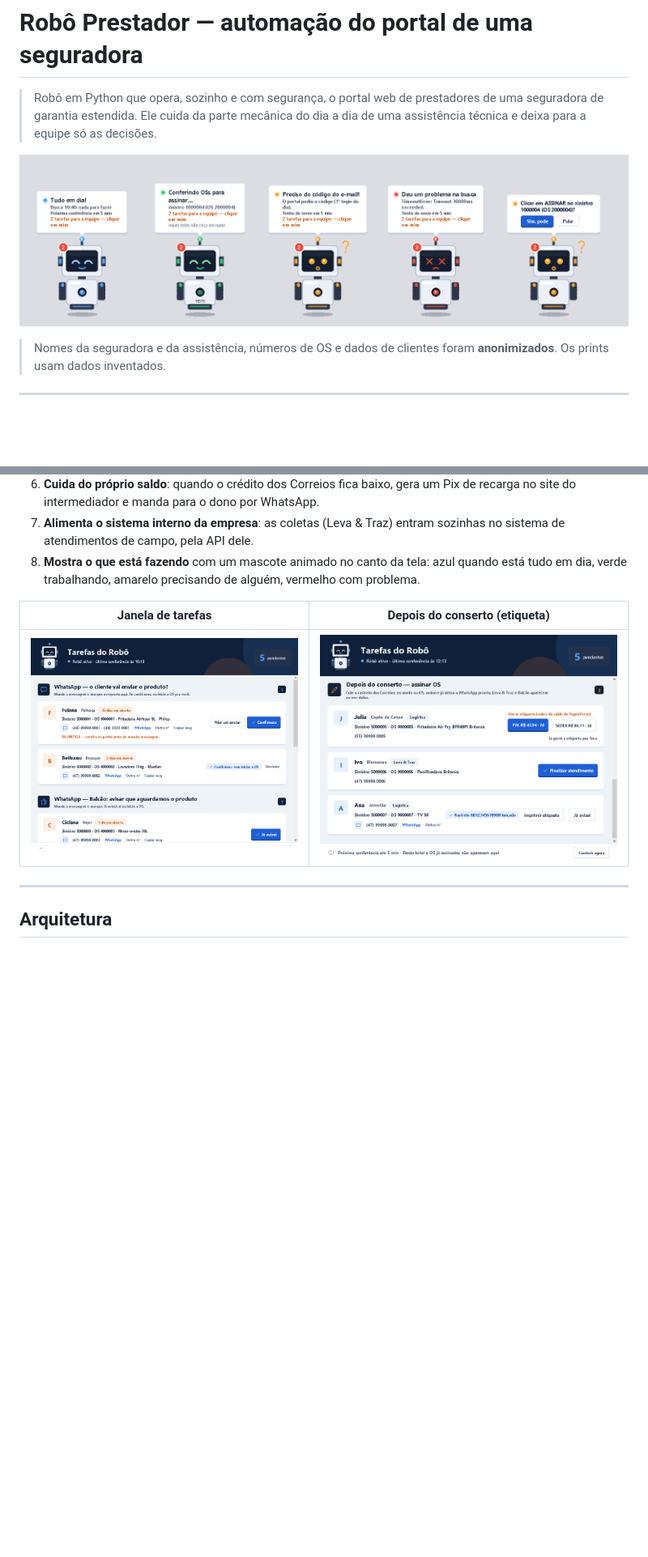
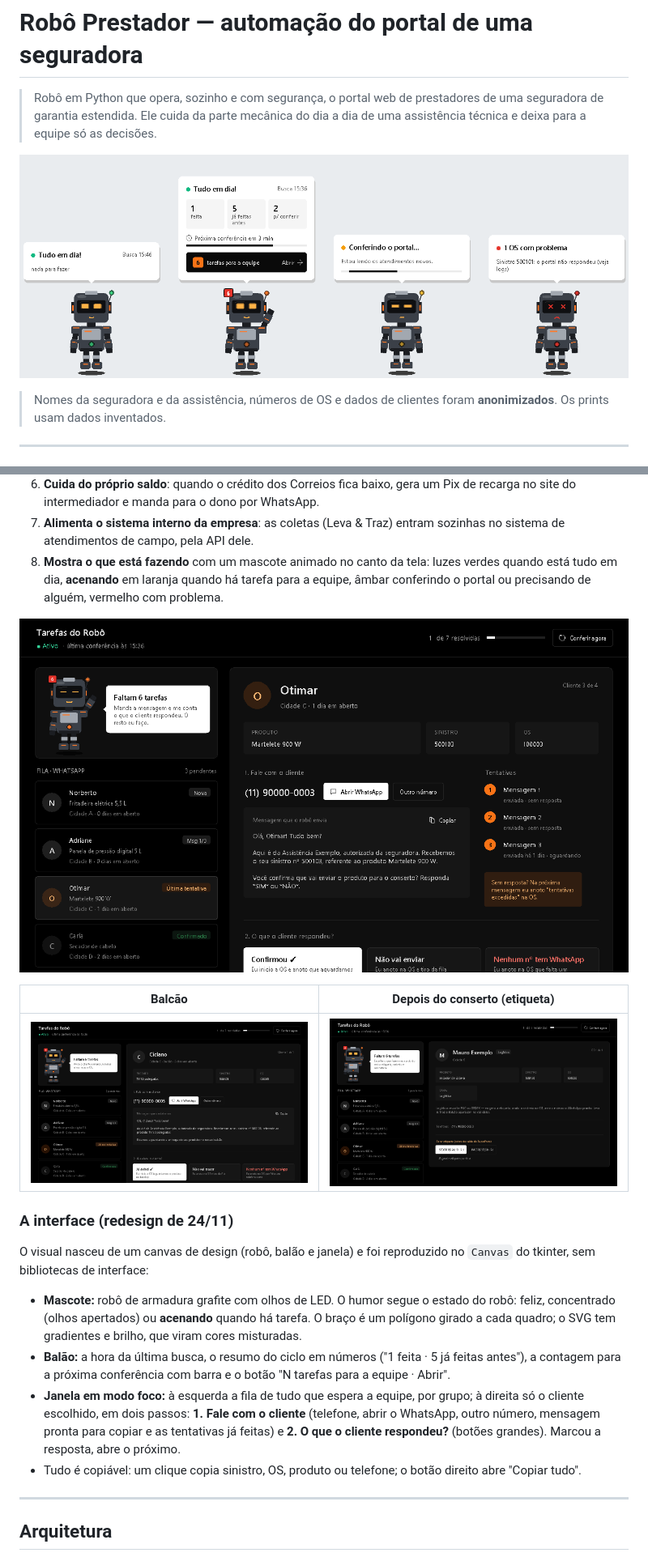
Before and after one commit to sauleromorales/robo-prestador, a Markdown page: README.md, 2 parts joined by grey strips. Shown at 81% size. Rendered like a GitHub page; pictures changed too: docs/img/janela-balcao.png (added), docs/img/janela-pos-conserto.png, docs/img/janela-tarefas.png; blank space fills up the shorter version.

Commit message:
README: interface nova em modo foco e tentativas de contato
- Mascote redesenhado (acena quando há tarefa) e balão com os números do ciclo.
- Janela de tarefas em modo foco: fila à esquerda, cliente em dois passos.
- Fluxos de Logística e Balcão com tentativas excedidas, "nenhum nº tem
  WhatsApp" e "não vai trazer".
- Prints novos com dados inventados.

Co-Authored-By: Claude Opus 5.5 <noreply@anthropic.com>

```diff
--- a/README.md
+++ b/README.md
@@ -41,12 +41,33 @@ Um robô de desktop que:
    recarga no site do intermediador e manda para o dono por WhatsApp.
 7. **Alimenta o sistema interno da empresa**: as coletas (Leva & Traz) entram sozinhas no
    sistema de atendimentos de campo, pela API dele.
-8. **Mostra o que está fazendo** com um mascote animado no canto da tela: azul quando está
-   tudo em dia, verde trabalhando, amarelo precisando de alguém, vermelho com problema.
+8. **Mostra o que está fazendo** com um mascote animado no canto da tela: luzes verdes quando
+   está tudo em dia, **acenando** em laranja quando há tarefa para a equipe, âmbar conferindo
+   o portal ou precisando de alguém, vermelho com problema.
 
-| Janela de tarefas | Depois do conserto (etiqueta) |
+![Janela de tarefas em modo foco](docs/img/janela-tarefas.png)
+
+| Balcão | Depois do conserto (etiqueta) |
 |---|---|
-| ![Janela de tarefas](docs/img/janela-tarefas.png) | ![Pós-conserto](docs/img/janela-pos-conserto.png) |
+| ![Balcão](docs/img/janela-balcao.png) | ![Pós-conserto](docs/img/janela-pos-conserto.png) |
+
+### A interface (redesign de 24/11)
+
+O visual nasceu de um canvas de design (robô, balão e janela) e foi reproduzido no `Canvas`
+do tkinter, sem bibliotecas de interface:
+
+- **Mascote:** robô de armadura grafite com olhos de LED. O humor segue o estado do robô:
+  feliz, concentrado (olhos apertados) ou **acenando** quando há tarefa. O braço é um
+  polígono girado a cada quadro; o SVG tem gradientes e brilho, que viram cores misturadas.
+- **Balão:** a hora da última busca, o resumo do ciclo em números ("1 feita · 5 já feitas
+  antes"), a contagem para a próxima conferência com barra e o botão "N tarefas para a
+  equipe · Abrir".
+- **Janela em modo foco:** à esquerda a fila de tudo que espera a equipe, por grupo; à
+  direita só o cliente escolhido, em dois passos: **1. Fale com o cliente** (telefone,
+  abrir o WhatsApp, outro número, mensagem pronta para copiar e as tentativas já feitas) e
+  **2. O que o cliente respondeu?** (botões grandes). Marcou a resposta, abre o próximo.
+- Tudo é copiável: um clique copia sinistro, OS, produto ou telefone; o botão direito abre
+  "Copiar tudo".
 
 ---
 
```
Also changed, not shown: other parts of README.md (+9 -4 lines), docs/img/janela-tudo-em-dia.png (deleted).
